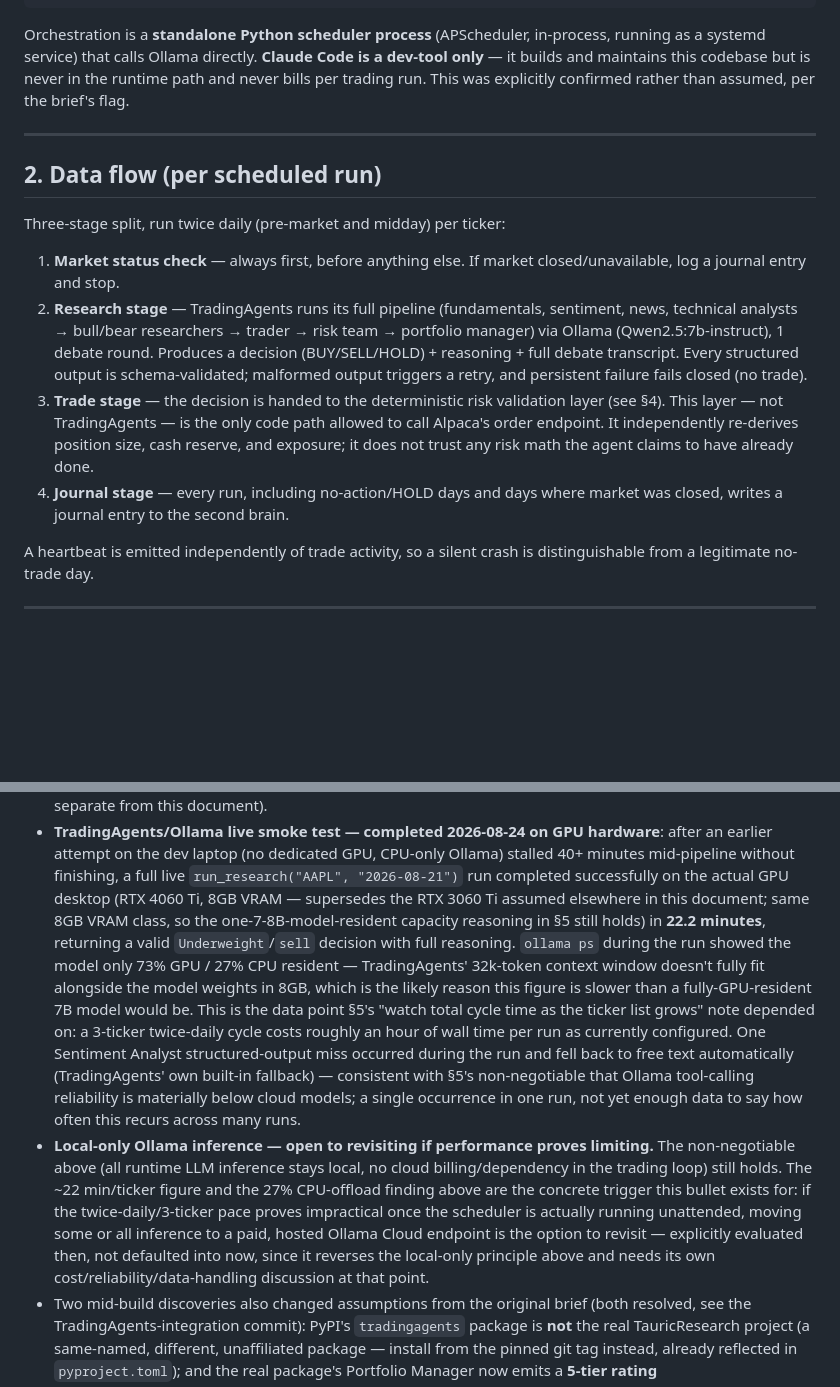
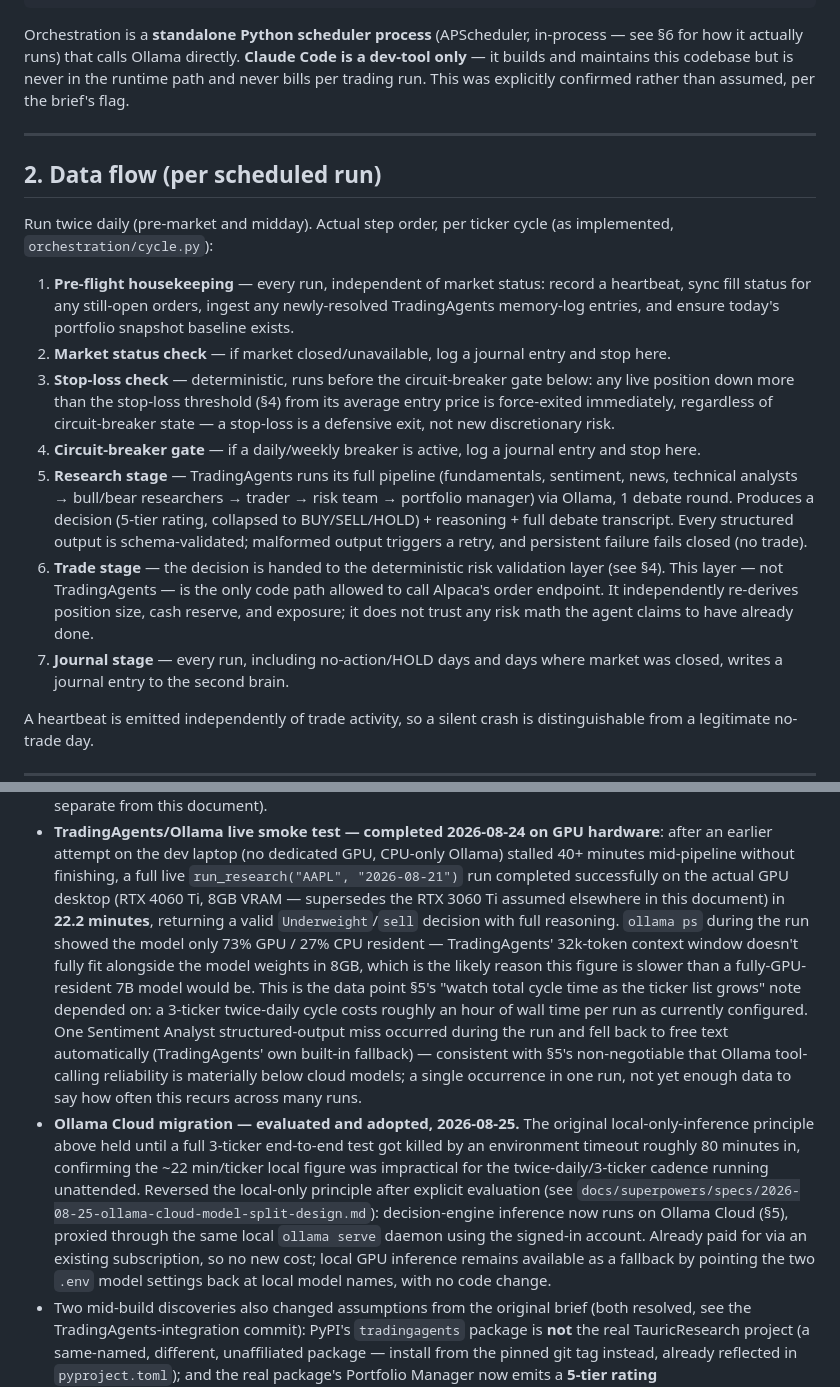
Before and after one commit to harrycarr205/Bot-Trading, a Markdown page: ARCHITECTURE.md, 2 parts joined by grey strips. Drawn GitHub-style; blank space fills up the shorter version.

````diff
--- a/ARCHITECTURE.md
+++ b/ARCHITECTURE.md
@@ -30,7 +30,7 @@ validation boundary between judgment and execution:
 ```
 
 Orchestration is a **standalone Python scheduler process** (APScheduler,
-in-process, running as a systemd service) that calls Ollama directly.
+in-process — see §6 for how it actually runs) that calls Ollama directly.
 **Claude Code is a dev-tool only** — it builds and maintains this codebase
 but is never in the runtime path and never bills per trading run. This was
 explicitly confirmed rather than assumed, per the brief's flag.
@@ -39,22 +39,34 @@ explicitly confirmed rather than assumed, per the brief's flag.
 
 ## 2. Data flow (per scheduled run)
 
-Three-stage split, run twice daily (pre-market and midday) per ticker:
+Run twice daily (pre-market and midday). Actual step order, per ticker
+cycle (as implemented, `orchestration/cycle.py`):
 
-1. **Market status check** — always first, before anything else. If market
-   closed/unavailable, log a journal entry and stop.
-2. **Research stage** — TradingAgents runs its full pipeline (fundamentals,
+1. **Pre-flight housekeeping** — every run, independent of market status:
+   record a heartbeat, sync fill status for any still-open orders, ingest
+   any newly-resolved TradingAgents memory-log entries, and ensure today's
+   portfolio snapshot baseline exists.
+2. **Market status check** — if market closed/unavailable, log a journal
+   entry and stop here.
+3. **Stop-loss check** — deterministic, runs before the circuit-breaker
+   gate below: any live position down more than the stop-loss threshold
+   (§4) from its average entry price is force-exited immediately,
+   regardless of circuit-breaker state — a stop-loss is a defensive exit,
+   not new discretionary risk.
+4. **Circuit-breaker gate** — if a daily/weekly breaker is active, log a
+   journal entry and stop here.
+5. **Research stage** — TradingAgents runs its full pipeline (fundamentals,
    sentiment, news, technical analysts → bull/bear researchers → trader →
-   risk team → portfolio manager) via Ollama (Qwen2.5:7b-instruct), 1 debate
-   round. Produces a decision (BUY/SELL/HOLD) + reasoning + full debate
-   transcript. Every structured output is schema-validated; malformed
+   risk team → portfolio manager) via Ollama, 1 debate round. Produces a
+   decision (5-tier rating, collapsed to BUY/SELL/HOLD) + reasoning + full
+   debate transcript. Every structured output is schema-validated; malformed
    output triggers a retry, and persistent failure fails closed (no trade).
-3. **Trade stage** — the decision is handed to the deterministic risk
+6. **Trade stage** — the decision is handed to the deterministic risk
    validation layer (see §4). This layer — not TradingAgents — is the only
    code path allowed to call Alpaca's order endpoint. It independently
    re-derives position size, cash reserve, and exposure; it does not trust
    any risk math the agent claims to have already done.
-4. **Journal stage** — every run, including no-action/HOLD days and days
+7. **Journal stage** — every run, including no-action/HOLD days and days
    where market was closed, writes a journal entry to the second brain.
 
 A heartbeat is emitted independently of trade activity, so a silent crash
@@ -210,9 +243,8 @@ cycle), so watch total cycle time as the list grows.
   CPU-only Ollama) stalled 40+ minutes mid-pipeline without finishing, a full
   live `run_research("AAPL", "2026-08-21")` run completed successfully on the
   actual GPU desktop (RTX 4060 Ti, 8GB VRAM — supersedes the RTX 3060 Ti
-  assumed elsewhere in this document; same 8GB VRAM class, so the
-  one-7-8B-model-resident capacity reasoning in §5 still holds) in **22.2
-  minutes**, returning a valid `Underweight`/`sell` decision with full
+  assumed elsewhere in this document) in **22.2 minutes**, returning a
+  valid `Underweight`/`sell` decision with full
   reasoning. `ollama ps` during the run showed the model only 73% GPU / 27%
   CPU resident — TradingAgents' 32k-token context window doesn't fully fit
   alongside the model weights in 8GB, which is the likely reason this figure
@@ -225,16 +257,18 @@ cycle), so watch total cycle time as the list grows.
   that Ollama tool-calling reliability is materially below cloud models; a
   single occurrence in one run, not yet enough data to say how often this
   recurs across many runs.
-- **Local-only Ollama inference — open to revisiting if performance proves
-  limiting.** The non-negotiable above (all runtime LLM inference stays
-  local, no cloud billing/dependency in the trading loop) still holds. The
-  ~22 min/ticker figure and the 27% CPU-offload finding above are the
-  concrete trigger this bullet exists for: if the twice-daily/3-ticker pace
-  proves impractical once the scheduler is actually running unattended,
-  moving some or all inference to a paid, hosted Ollama Cloud endpoint is the
-  option to revisit — explicitly evaluated then, not defaulted into now,
-  since it reverses the local-only principle above and needs its own
-  cost/reliability/data-handling discussion at that point.
+- **Ollama Cloud migration — evaluated and adopted, 2026-08-25.** The
+  original local-only-inference principle above held until a full 3-ticker
+  end-to-end test got killed by an environment timeout roughly 80 minutes
+  in, confirming the ~22 min/ticker local figure was impractical for the
+  twice-daily/3-ticker cadence running unattended. Reversed the local-only
+  principle after explicit evaluation (see
+  `docs/superpowers/specs/2026-08-25-ollama-cloud-model-split-design.md`):
+  decision-engine inference now runs on Ollama Cloud (§5), proxied through
+  the same local `ollama serve` daemon using the signed-in account. Already
+  paid for via an existing subscription, so no new cost; local GPU
+  inference remains available as a fallback by pointing the two `.env`
+  model settings back at local model names, with no code change.
 - Two mid-build discoveries also changed assumptions from the original brief
   (both resolved, see the TradingAgents-integration commit): PyPI's
   `tradingagents` package is **not** the real TauricResearch project (a
````
Also changed, not shown: other parts of ARCHITECTURE.md (+41 -20 lines).
